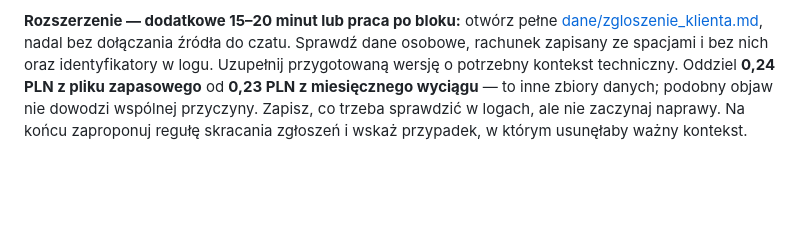
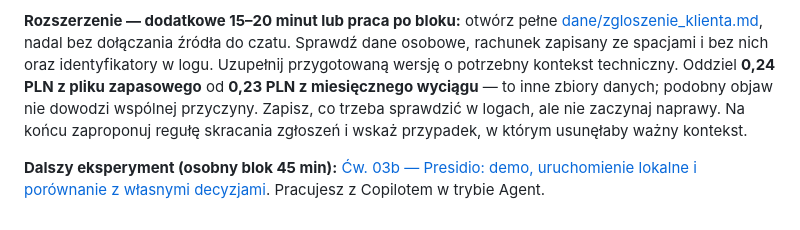
Before and after one commit to user603-altkom/Projekt, a Markdown page: cwiczenia/cw03/README.md, the part around the change. Drawn GitHub-style; blank space fills up the shorter version.

Commit message:
Cwiczenie 03b: Presidio demo i lokalna anonimizacja z agentem

```diff
--- a/cwiczenia/cw03/README.md
+++ b/cwiczenia/cw03/README.md
@@ -69,3 +69,5 @@ To, że partner nie odgadł tożsamości, **nie dowodzi pełnej anonimizacji**.
 **Gotowe:** masz krótsze zgłoszenie, uzasadnienia trzech wskazanych decyzji, zachowane fakty potrzebne do analizy i jawnie wypisane braki. Oba pliki zapisujesz w `portfolio/`; nie robisz commita ani nie wysyłasz odpowiedzi do klienta.
 
 **Rozszerzenie — dodatkowe 15–20 minut lub praca po bloku:** otwórz pełne [dane/zgloszenie_klienta.md](../../dane/zgloszenie_klienta.md), nadal bez dołączania źródła do czatu. Sprawdź dane osobowe, rachunek zapisany ze spacjami i bez nich oraz identyfikatory w logu. Uzupełnij przygotowaną wersję o potrzebny kontekst techniczny. Oddziel **0,24 PLN z pliku zapasowego** od **0,23 PLN z miesięcznego wyciągu** — to inne zbiory danych; podobny objaw nie dowodzi wspólnej przyczyny. Zapisz, co trzeba sprawdzić w logach, ale nie zaczynaj naprawy. Na końcu zaproponuj regułę skracania zgłoszeń i wskaż przypadek, w którym usunęłaby ważny kontekst.
+
+**Dalszy eksperyment (osobny blok 45 min):** [Ćw. 03b — Presidio: demo, uruchomienie lokalne i porównanie z własnymi decyzjami](../cw03b/README.md). Pracujesz z Copilotem w trybie Agent.
```
Also changed, not shown: START.md (+2 -0 lines), cwiczenia/cw03b/README.md (added, +144 -0 lines).
